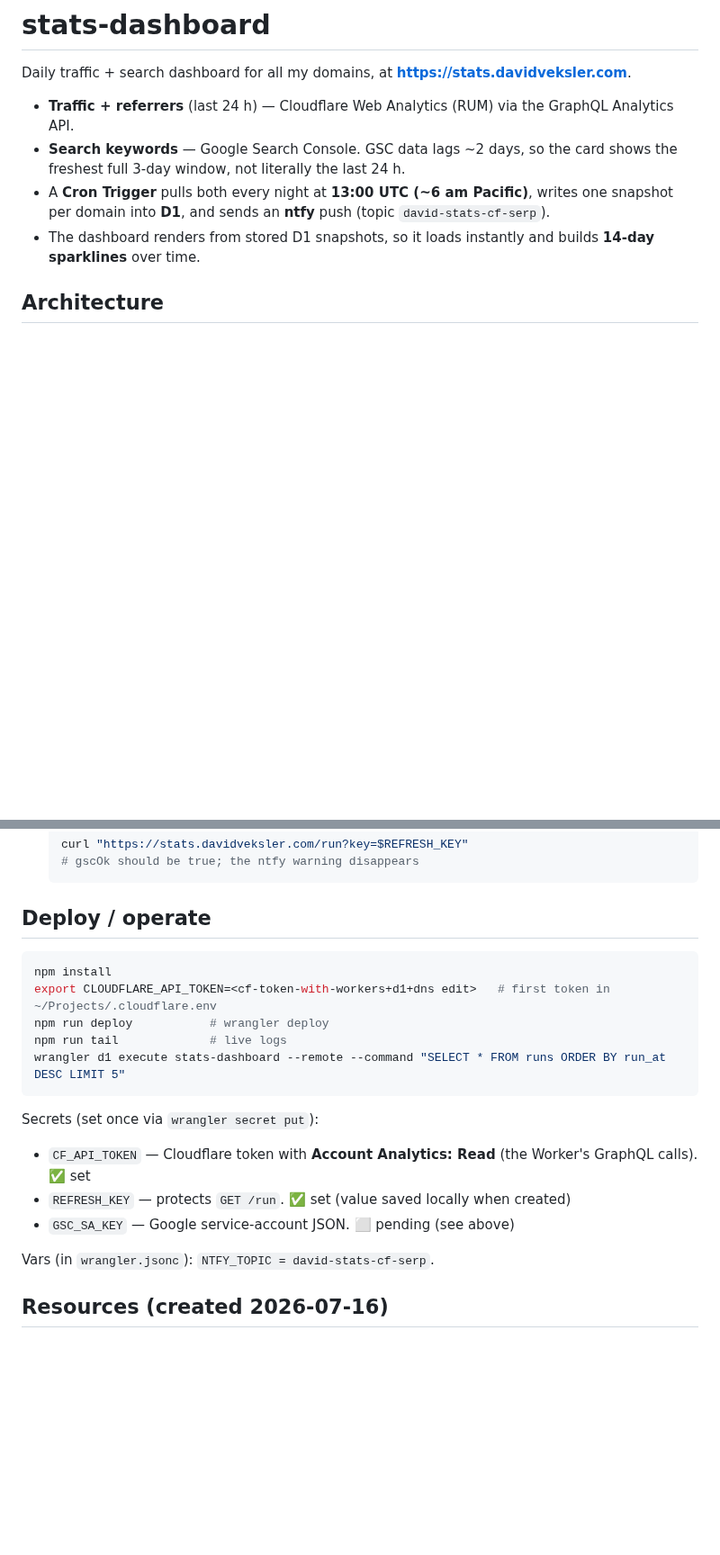
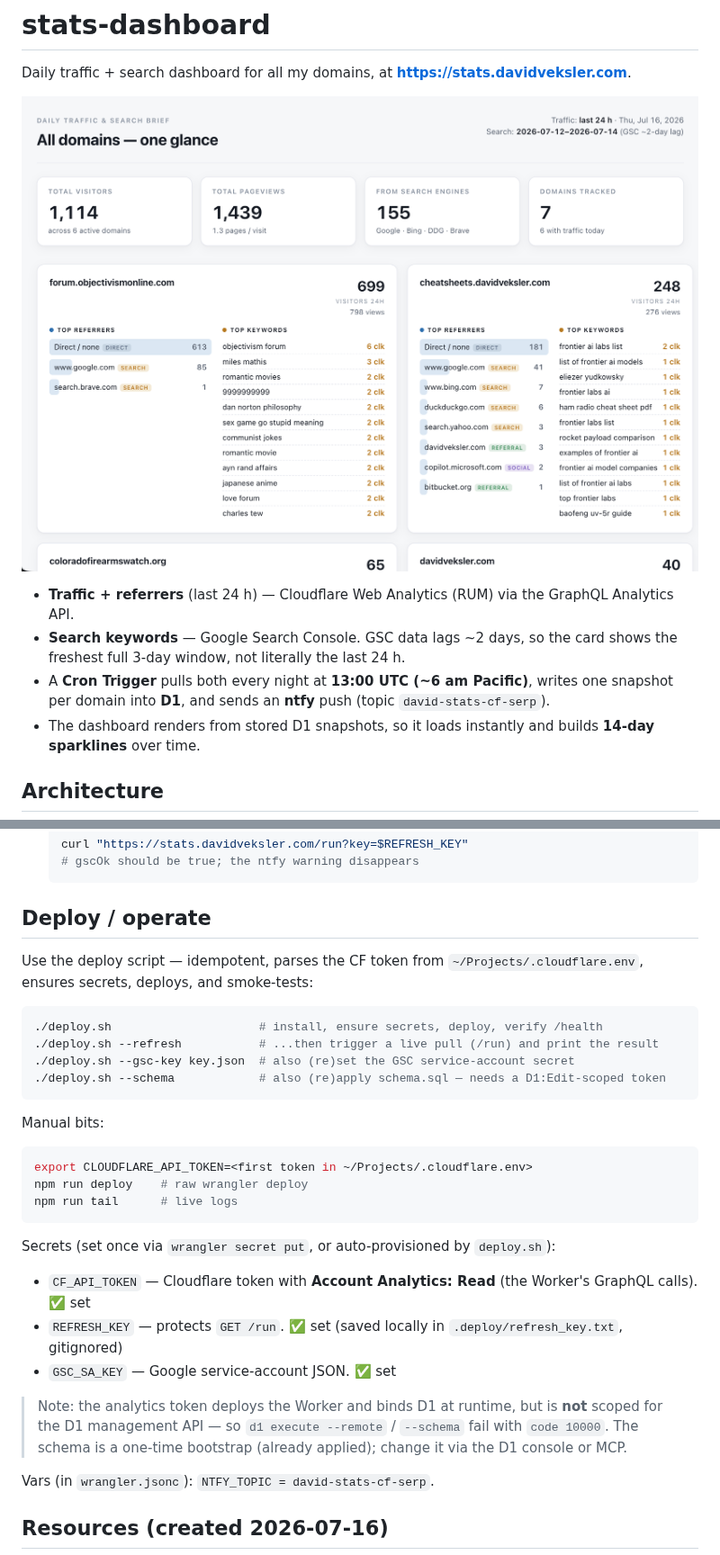
Before and after one commit to DavidVeksler/stats-dashboard, a Markdown page: README.md, 2 parts joined by grey strips. Shown at 90% size. Rendered like a GitHub page; pictures changed too: docs/dashboard.png (added); blank space fills up the shorter version.

Commit message:
Update README with screenshot and deploy notes
Adds a dashboard screenshot (`docs/dashboard.png`) and refreshes README operational docs. The guide now marks GSC service-account auth as completed (with key-rotation instructions), documents the preferred `./deploy.sh` workflows (`--refresh`, `--gsc-key`, `--schema`), clarifies secret provisioning state, and notes the D1 management API token-scope limitation (`code 10000`).

````diff
--- a/README.md
+++ b/README.md
@@ -1,6 +1,8 @@
 # stats-dashboard
 
 Daily traffic + search dashboard for all my domains, at **https://stats.davidveksler.com**.
+
+![stats-dashboard screenshot](docs/dashboard.png)
 
 - **Traffic + referrers** (last 24 h) — Cloudflare Web Analytics (RUM) via the GraphQL Analytics API.
 - **Search keywords** — Google Search Console. GSC data lags ~2 days, so the card shows the freshest full 3-day window, not literally the last 24 h.
@@ -58,18 +61,31 @@ are simply skipped (the ntfy push notes it).
 
 ## Deploy / operate
 
+Use the deploy script — idempotent, parses the CF token from `~/Projects/.cloudflare.env`,
+ensures secrets, deploys, and smoke-tests:
+
 ```sh
-npm install
-export CLOUDFLARE_API_TOKEN=<cf-token-with-workers+d1+dns edit>   # first token in ~/Projects/.cloudflare.env
-npm run deploy           # wrangler deploy
-npm run tail             # live logs
-wrangler d1 execute stats-dashboard --remote --command "SELECT * FROM runs ORDER BY run_at DESC LIMIT 5"
+./deploy.sh                     # install, ensure secrets, deploy, verify /health
+./deploy.sh --refresh           # ...then trigger a live pull (/run) and print the result
+./deploy.sh --gsc-key key.json  # also (re)set the GSC service-account secret
+./deploy.sh --schema            # also (re)apply schema.sql — needs a D1:Edit-scoped token
 ```
 
-Secrets (set once via `wrangler secret put`):
+Manual bits:
+```sh
+export CLOUDFLARE_API_TOKEN=<first token in ~/Projects/.cloudflare.env>
+npm run deploy    # raw wrangler deploy
+npm run tail      # live logs
+```
+
+Secrets (set once via `wrangler secret put`, or auto-provisioned by `deploy.sh`):
 - `CF_API_TOKEN` — Cloudflare token with **Account Analytics: Read** (the Worker's GraphQL calls). ✅ set
-- `REFRESH_KEY` — protects `GET /run`. ✅ set (value saved locally when created)
-- `GSC_SA_KEY` — Google service-account JSON. ⬜ pending (see above)
+- `REFRESH_KEY` — protects `GET /run`. ✅ set (saved locally in `.deploy/refresh_key.txt`, gitignored)
+- `GSC_SA_KEY` — Google service-account JSON. ✅ set
+
+> Note: the analytics token deploys the Worker and binds D1 at runtime, but is **not** scoped
+> for the D1 management API — so `d1 execute --remote` / `--schema` fail with `code 10000`.
+> The schema is a one-time bootstrap (already applied); change it via the D1 console or MCP.
 
 Vars (in `wrangler.jsonc`): `NTFY_TOPIC = david-stats-cf-serp`.
 
````
Also changed, not shown: other parts of README.md (+5 -4 lines).
